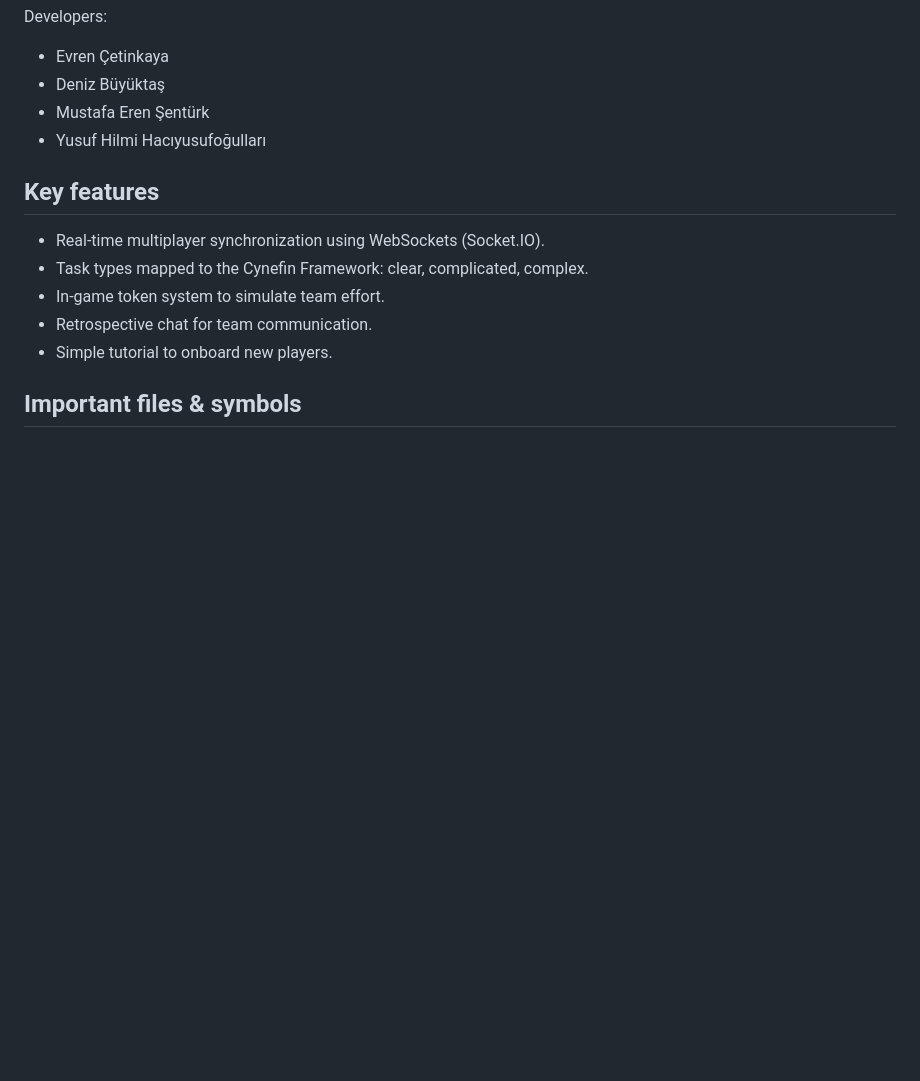
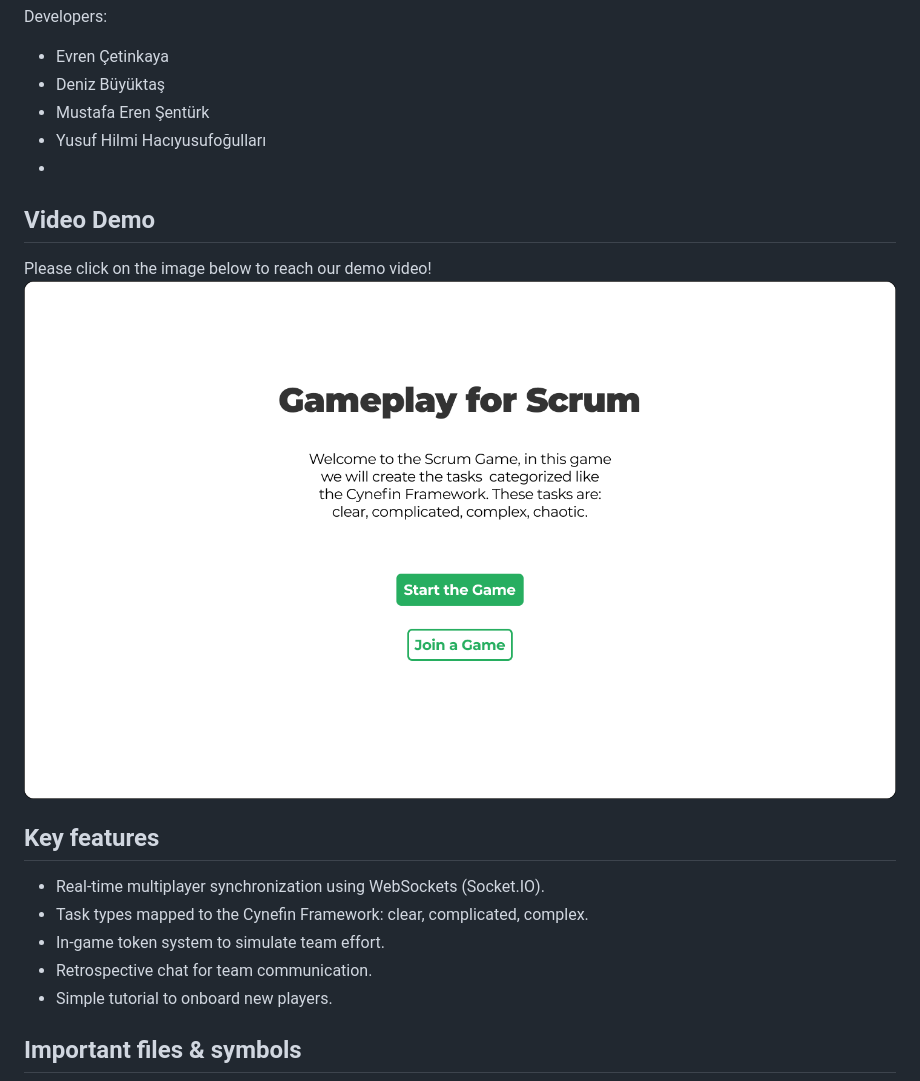
Before and after one commit to cetinkayaevren/gameplay_for_scrum, a Markdown page: README.md, the part around the change. Drawn GitHub-style; blank space fills up the shorter version.

Commit message:
Add video demo section to README
Added a section for video demo with a link.

```diff
--- a/README.md
+++ b/README.md
@@ -7,6 +7,10 @@ Developers:
 - Deniz Büyüktaş
 - Mustafa Eren Şentürk
 - Yusuf Hilmi Hacıyusufoğulları
+-
+## Video Demo
+Please click on the image below to reach our demo video!
+[![Our Demo](demo.png)](https://youtu.be/t8udjmgmowc)
 
 ## Key features
 - Real-time multiplayer synchronization using WebSockets (Socket.IO).
```
